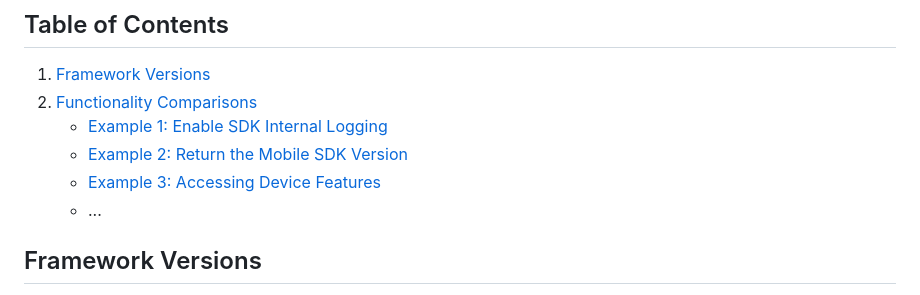
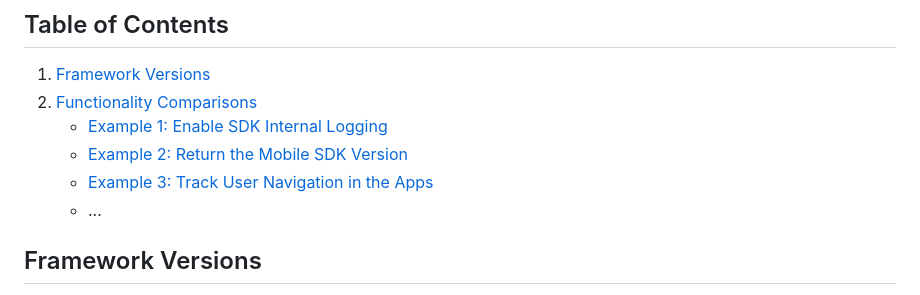
Before and after one commit to sassoftware/ci360-sample-mobile-apps, a Markdown page: README.md, the part around the change. Drawn GitHub-style.

```diff
--- a/README.md
+++ b/README.md
@@ -13,7 +13,7 @@ Before proceeding, ensure that you have successfully installed the React-Native
 2. [Functionality Comparisons](#functionality-comparisons)
     - [Example 1: Enable SDK Internal Logging](#example-1-enable-sdk-internal-logging)
     - [Example 2: Return the Mobile SDK Version](#example-2-return-the-mobile-sdk-version)
-    - [Example 3: Accessing Device Features](#example-3-accessing-device-features)
+    - [Example 3: Track User Navigation in the Apps](#example-3-treack-user-navigation-in-the-apps)
     - ...
 
 
```
